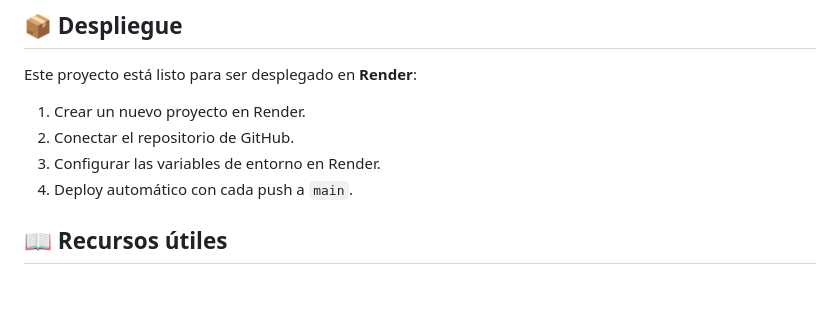
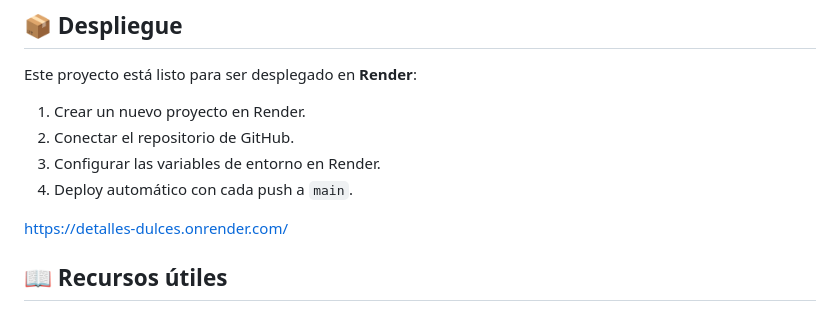
Before and after one commit to AnaBMo/Project-Break-2, a Markdown page: README.md, the part around the change. GitHub-like rendering; blank space fills up the shorter version.

```diff
--- a/README.md
+++ b/README.md
@@ -118,6 +118,8 @@ Este proyecto está listo para ser desplegado en **Render**:
 3. Configurar las variables de entorno en Render.
 4. Deploy automático con cada push a `main`.
 
+https://detalles-dulces.onrender.com/
+
 ## 📖 Recursos útiles
 - [Express](https://expressjs.com/)
 - [Mongoose](https://mongoosejs.com/)
```
